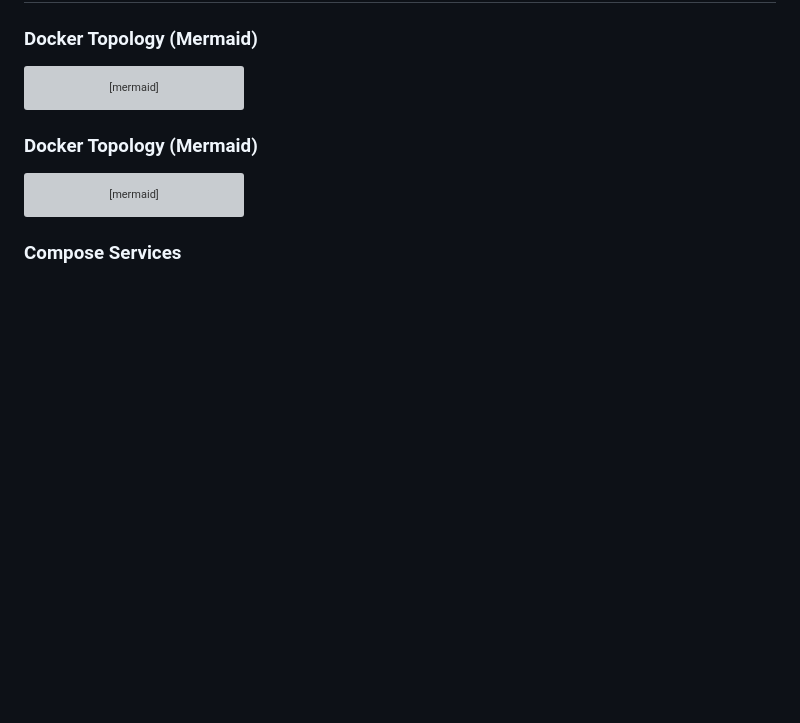
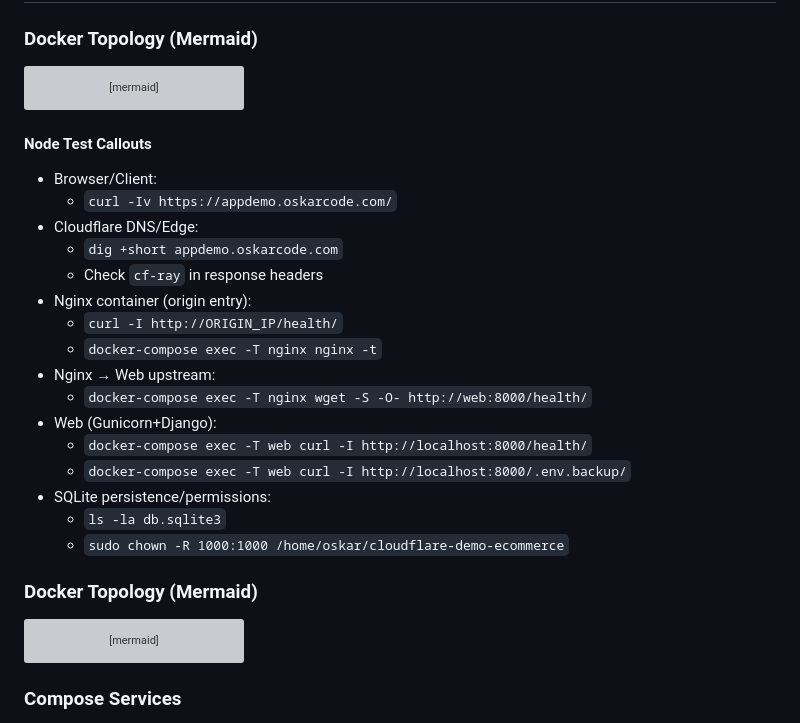
Before and after one commit to oskarcode/cloudflare-app-sec-performance-demo-gcp, a Markdown page: TRAFFIC_FLOW.md, the part around the change. GitHub-like rendering; blank space fills up the shorter version; grey boxes are pictures that could not be loaded.

Commit message:
Add node test callouts to Docker topology section in TRAFFIC_FLOW.md

````diff
--- a/TRAFFIC_FLOW.md
+++ b/TRAFFIC_FLOW.md
@@ -62,6 +62,24 @@ flowchart LR
     Web -->|media writes| MediaVol
     Web -->|ORM| DB
 ```
+
+#### Node Test Callouts
+- Browser/Client:
+  - `curl -Iv https://appdemo.oskarcode.com/`
+- Cloudflare DNS/Edge:
+  - `dig +short appdemo.oskarcode.com`
+  - Check `cf-ray` in response headers
+- Nginx container (origin entry):
+  - `curl -I http://ORIGIN_IP/health/`
+  - `docker-compose exec -T nginx nginx -t`
+- Nginx → Web upstream:
+  - `docker-compose exec -T nginx wget -S -O- http://web:8000/health/`
+- Web (Gunicorn+Django):
+  - `docker-compose exec -T web curl -I http://localhost:8000/health/`
+  - `docker-compose exec -T web curl -I http://localhost:8000/.env.backup/`
+- SQLite persistence/permissions:
+  - `ls -la db.sqlite3`
+  - `sudo chown -R 1000:1000 /home/oskar/cloudflare-demo-ecommerce`
 
 ### Docker Topology (Mermaid)
 ```mermaid
````
